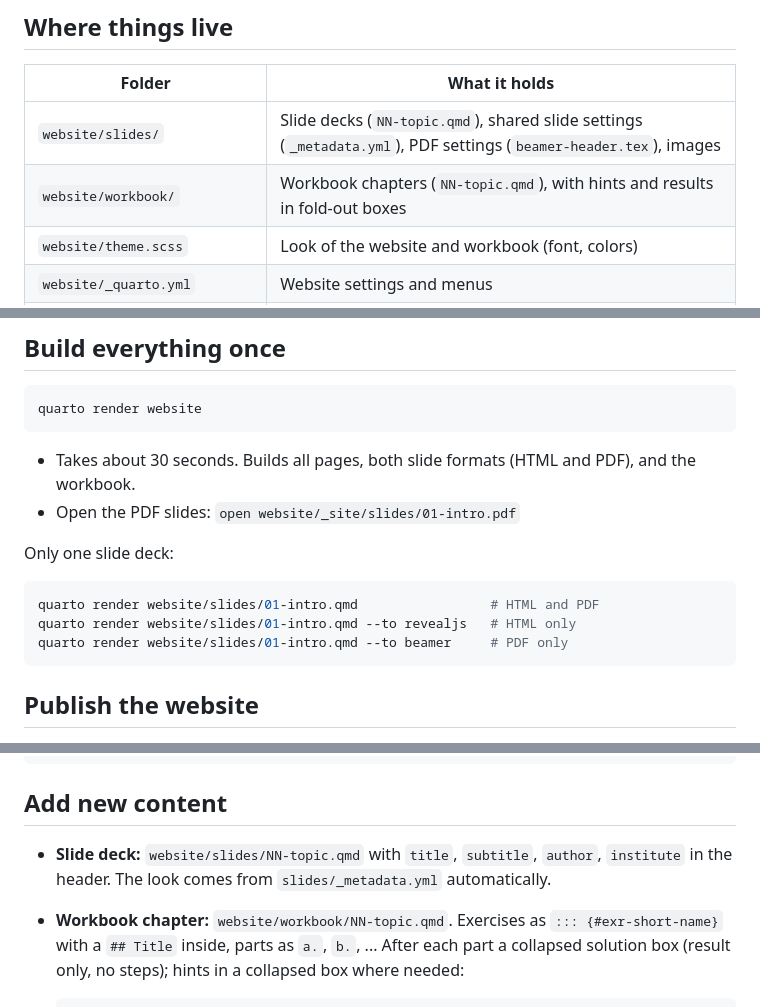
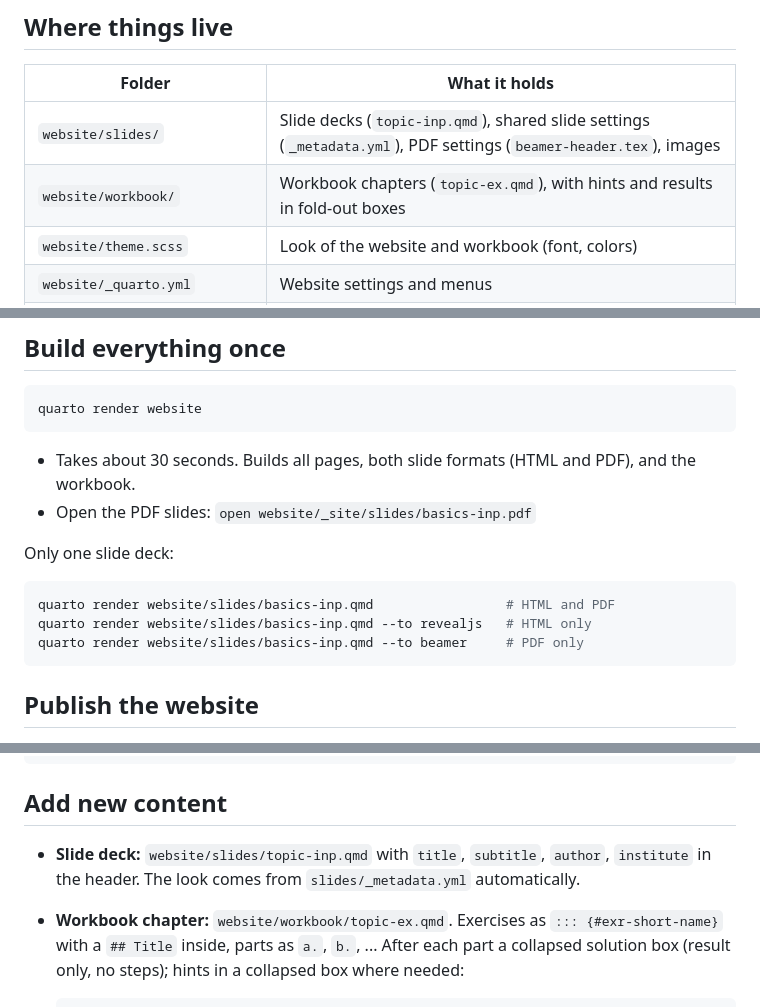
Before and after one commit to sbissantz/irtea, a Markdown page: WORKFLOW.md, 3 parts joined by grey strips. Rendered like a GitHub page.

Commit message:
Fix naming scheme

````diff
--- a/WORKFLOW.md
+++ b/WORKFLOW.md
@@ -6,8 +6,8 @@ Run every command from the `irtea` folder unless noted otherwise.
 
 | Folder | What it holds |
 |---|---|
-| `website/slides/` | Slide decks (`NN-topic.qmd`), shared slide settings (`_metadata.yml`), PDF settings (`beamer-header.tex`), images |
-| `website/workbook/` | Workbook chapters (`NN-topic.qmd`), with hints and results in fold-out boxes |
+| `website/slides/` | Slide decks (`topic-inp.qmd`), shared slide settings (`_metadata.yml`), PDF settings (`beamer-header.tex`), images |
+| `website/workbook/` | Workbook chapters (`topic-ex.qmd`), with hints and results in fold-out boxes |
 | `website/theme.scss` | Look of the website and workbook (font, colors) |
 | `website/_quarto.yml` | Website settings and menus |
 | `website/_site/` | Built website (generated, not in git) |
@@ -32,14 +32,14 @@ quarto render website
 ```
 
 - Takes about 30 seconds. Builds all pages, both slide formats (HTML and PDF), and the workbook.
-- Open the PDF slides: `open website/_site/slides/01-intro.pdf`
+- Open the PDF slides: `open website/_site/slides/basics-inp.pdf`
 
 Only one slide deck:
 
 ```bash
-quarto render website/slides/01-intro.qmd                 # HTML and PDF
-quarto render website/slides/01-intro.qmd --to revealjs   # HTML only
-quarto render website/slides/01-intro.qmd --to beamer     # PDF only
+quarto render website/slides/basics-inp.qmd                 # HTML and PDF
+quarto render website/slides/basics-inp.qmd --to revealjs   # HTML only
+quarto render website/slides/basics-inp.qmd --to beamer     # PDF only
 ```
 
 ## Publish the website
@@ -77,9 +77,9 @@ source("data-raw/personality-items.R")  # rebuild the dataset
 
 ## Add new content
 
-- **Slide deck:** `website/slides/NN-topic.qmd` with `title`, `subtitle`, `author`,
+- **Slide deck:** `website/slides/topic-inp.qmd` with `title`, `subtitle`, `author`,
   `institute` in the header. The look comes from `slides/_metadata.yml` automatically.
-- **Workbook chapter:** `website/workbook/NN-topic.qmd`. Exercises as
+- **Workbook chapter:** `website/workbook/topic-ex.qmd`. Exercises as
   `::: {#exr-short-name}` with a `## Title` inside, parts as `a.`, `b.`, ... After each
   part a collapsed solution box (result only, no steps); hints in a collapsed box where
   needed:
````
Also changed, not shown: CLAUDE.md (+3 -2 lines).
